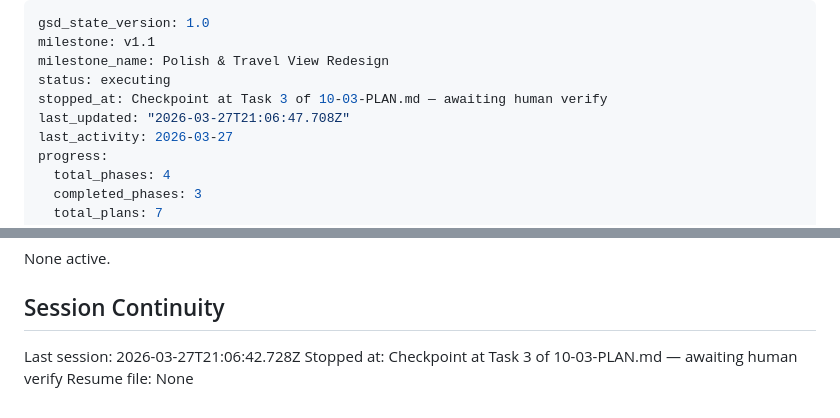
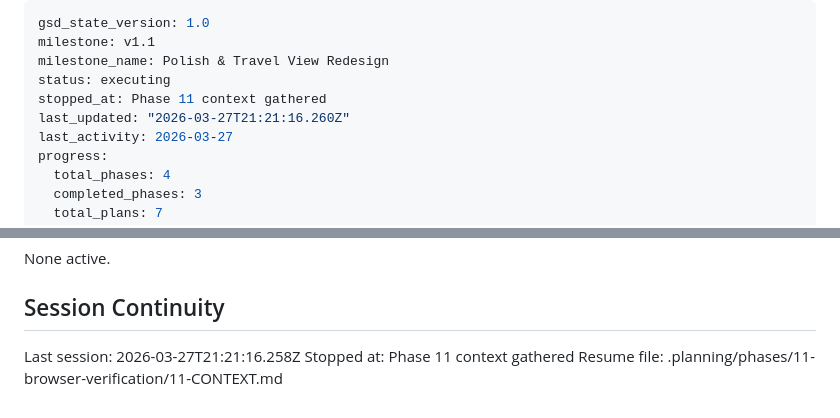
Before and after one commit to stefanschaedeli/DetourAI, a Markdown page: .planning/STATE.md, 2 parts joined by grey strips. GitHub-like rendering.

Commit message:
docs(state): record phase 11 context session

```diff
--- a/.planning/STATE.md
+++ b/.planning/STATE.md
@@ -3,8 +3,8 @@ gsd_state_version: 1.0
 milestone: v1.1
 milestone_name: Polish & Travel View Redesign
 status: executing
-stopped_at: Checkpoint at Task 3 of 10-03-PLAN.md — awaiting human verify
-last_updated: "2026-03-27T21:06:47.708Z"
+stopped_at: Phase 11 context gathered
+last_updated: "2026-03-27T21:21:16.260Z"
 last_activity: 2026-03-27
 progress:
   total_phases: 4
@@ -82,6 +82,6 @@ None active.
 
 ## Session Continuity
 
-Last session: 2026-03-27T21:06:42.728Z
-Stopped at: Checkpoint at Task 3 of 10-03-PLAN.md — awaiting human verify
-Resume file: None
+Last session: 2026-03-27T21:21:16.258Z
+Stopped at: Phase 11 context gathered
+Resume file: .planning/phases/11-browser-verification/11-CONTEXT.md
```
